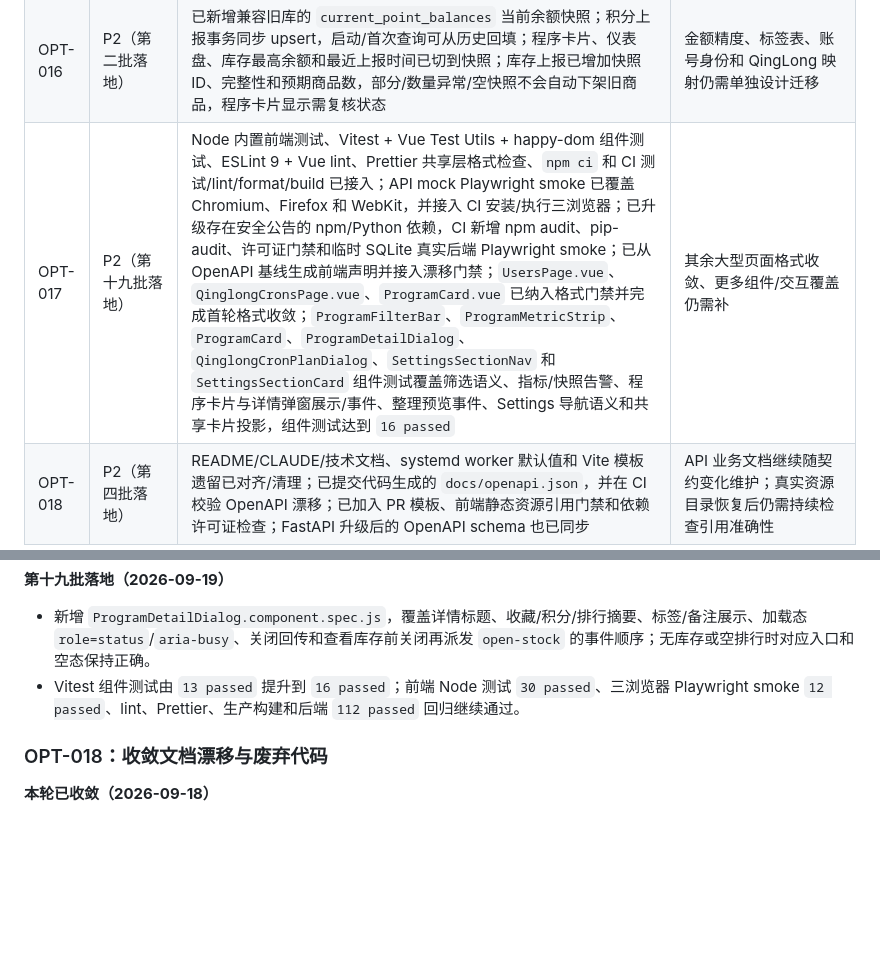
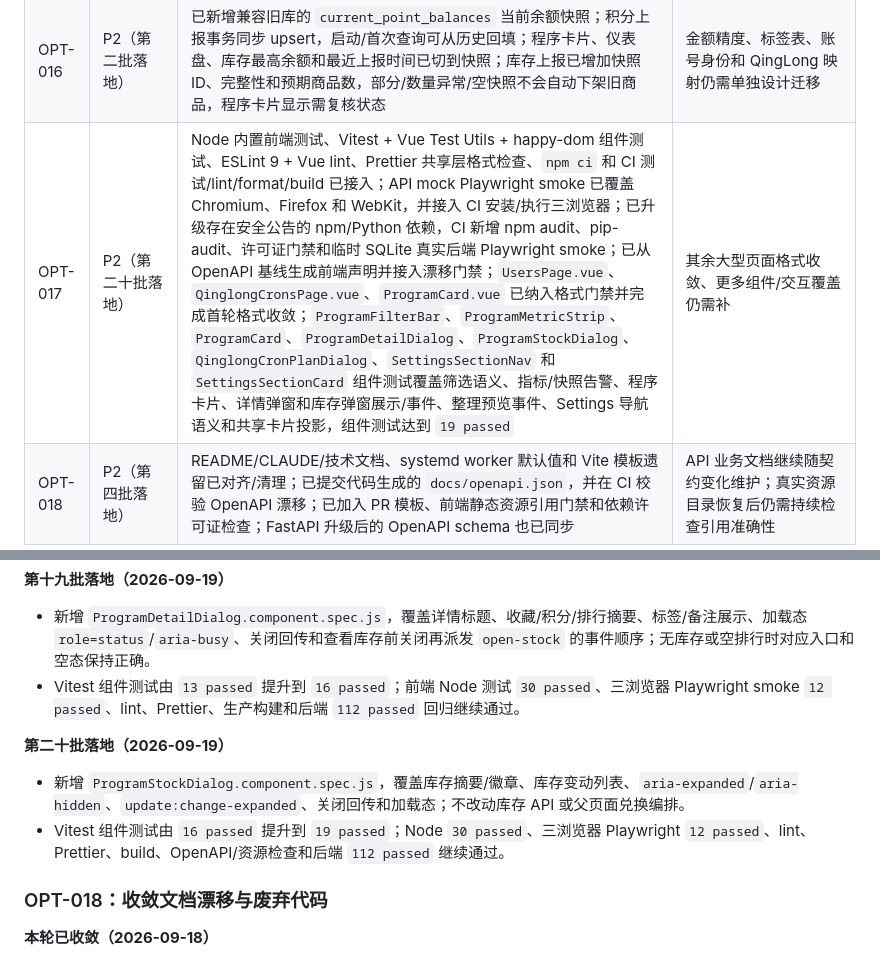
Before and after one commit to daidaideya/wechat-points-stock, a Markdown page: docs/优化路线图.md, 2 parts joined by grey strips. Drawn GitHub-style; blank space fills up the shorter version.

Commit message:
"docs-refresh-program-stock-dialog-coverage"

```diff
--- a/docs/优化路线图.md
+++ b/docs/优化路线图.md
@@ -28,7 +28,7 @@
 | OPT-014 | P2（第二十三批落地） | 已抽共享纯函数、`useViewport`、`useInfiniteScroll`、`useStockFilters`、`useProgramFilters`、`useAccessSession`、用户身份展示函数，并拆出 `ProgramFilterBar`、`ProgramMetricStrip`、`ProgramCard`、`ProgramDetailDialog`、`ProgramStockDialog`、`StockProductCard`、`QinglongCronRow`、`QinglongCronPlanDialog`、`UserPointsDialog`、`UserMobileCard`、`UserDesktopTable`、`UserEditDialog`、`SettingsSectionCard`、`SettingsDatabaseSection`、`SettingsGeneralSection`、`SettingsQinglongSection`、`SettingsBarkSection`、`SettingsSectionNav`；桌面主流程、390px 移动导航、Chromium/Firefox/WebKit mock smoke 和 Chromium 真实后端数据 smoke 已覆盖 | Programs/Apps 其他跨区公共逻辑和更多移动页面仍需补 |
 | OPT-015 | P2（第十一批落地） | 已统一视口、旧会话迁移边界、Programs 缓存版本/TTL、列表请求取消/序列保护；API 错误解析已覆盖主要业务页，并将 Dashboard、Favorites、Points、Users、ProgramDetail 和 Settings 的读取请求纳入可取消请求和过期响应保护；移动导航已补焦点管理和键盘循环；Settings 数据库导入的文件选择器立即重置，取消确认后可重复选择同一文件，刷新按钮反映读取 pending；Settings 写操作已统一页面级 busy 边界；复杂弹窗已补 loading/live、折叠区 aria-controls、图片 alt、Cron 输入标签和关闭后的触发控件焦点回收；ProgramFilterBar 的筛选分组和当前状态已补 `role=group`、可访问名称与 `aria-pressed`；Settings 分区导航已补 `nav` 名称、`aria-current` 和 busy 禁用边界 | 更多复杂弹窗的真实数据交互、抽屉/颜色对比度审计和后台交互仍需补 |
 | OPT-016 | P2（第二批落地） | 已新增兼容旧库的 `current_point_balances` 当前余额快照；积分上报事务同步 upsert，启动/首次查询可从历史回填；程序卡片、仪表盘、库存最高余额和最近上报时间已切到快照；库存上报已增加快照 ID、完整性和预期商品数，部分/数量异常/空快照不会自动下架旧商品，程序卡片显示需复核状态 | 金额精度、标签表、账号身份和 QingLong 映射仍需单独设计迁移 |
-| OPT-017 | P2（第十九批落地） | Node 内置前端测试、Vitest + Vue Test Utils + happy-dom 组件测试、ESLint 9 + Vue lint、Prettier 共享层格式检查、`npm ci` 和 CI 测试/lint/format/build 已接入；API mock Playwright smoke 已覆盖 Chromium、Firefox 和 WebKit，并接入 CI 安装/执行三浏览器；已升级存在安全公告的 npm/Python 依赖，CI 新增 npm audit、pip-audit、许可证门禁和临时 SQLite 真实后端 Playwright smoke；已从 OpenAPI 基线生成前端声明并接入漂移门禁；`UsersPage.vue`、`QinglongCronsPage.vue`、`ProgramCard.vue` 已纳入格式门禁并完成首轮格式收敛；`ProgramFilterBar`、`ProgramMetricStrip`、`ProgramCard`、`ProgramDetailDialog`、`QinglongCronPlanDialog`、`SettingsSectionNav` 和 `SettingsSectionCard` 组件测试覆盖筛选语义、指标/快照告警、程序卡片与详情弹窗展示/事件、整理预览事件、Settings 导航语义和共享卡片投影，组件测试达到 `16 passed` | 其余大型页面格式收敛、更多组件/交互覆盖仍需补 |
+| OPT-017 | P2（第二十批落地） | Node 内置前端测试、Vitest + Vue Test Utils + happy-dom 组件测试、ESLint 9 + Vue lint、Prettier 共享层格式检查、`npm ci` 和 CI 测试/lint/format/build 已接入；API mock Playwright smoke 已覆盖 Chromium、Firefox 和 WebKit，并接入 CI 安装/执行三浏览器；已升级存在安全公告的 npm/Python 依赖，CI 新增 npm audit、pip-audit、许可证门禁和临时 SQLite 真实后端 Playwright smoke；已从 OpenAPI 基线生成前端声明并接入漂移门禁；`UsersPage.vue`、`QinglongCronsPage.vue`、`ProgramCard.vue` 已纳入格式门禁并完成首轮格式收敛；`ProgramFilterBar`、`ProgramMetricStrip`、`ProgramCard`、`ProgramDetailDialog`、`ProgramStockDialog`、`QinglongCronPlanDialog`、`SettingsSectionNav` 和 `SettingsSectionCard` 组件测试覆盖筛选语义、指标/快照告警、程序卡片、详情弹窗和库存弹窗展示/事件、整理预览事件、Settings 导航语义和共享卡片投影，组件测试达到 `19 passed` | 其余大型页面格式收敛、更多组件/交互覆盖仍需补 |
 | OPT-018 | P2（第四批落地） | README/CLAUDE/技术文档、systemd worker 默认值和 Vite 模板遗留已对齐/清理；已提交代码生成的 `docs/openapi.json`，并在 CI 校验 OpenAPI 漂移；已加入 PR 模板、前端静态资源引用门禁和依赖许可证检查；FastAPI 升级后的 OpenAPI schema 也已同步 | API 业务文档继续随契约变化维护；真实资源目录恢复后仍需持续检查引用准确性 |
 
 后续继续从当前工作区向下推进；如果某项需要数据库迁移或部署改动，会先保留兼容路径并单独验证旧库。
@@ -1002,6 +1002,11 @@
 - 新增 `ProgramDetailDialog.component.spec.js`，覆盖详情标题、收藏/积分/排行摘要、标签/备注展示、加载态 `role=status`/`aria-busy`、关闭回传和查看库存前关闭再派发 `open-stock` 的事件顺序；无库存或空排行时对应入口和空态保持正确。
 - Vitest 组件测试由 `13 passed` 提升到 `16 passed`；前端 Node 测试 `30 passed`、三浏览器 Playwright smoke `12 passed`、lint、Prettier、生产构建和后端 `112 passed` 回归继续通过。
 
+**第二十批落地（2026-09-19）**
+
+- 新增 `ProgramStockDialog.component.spec.js`，覆盖库存摘要/徽章、库存变动列表、`aria-expanded`/`aria-hidden`、`update:change-expanded`、关闭回传和加载态；不改动库存 API 或父页面兑换编排。
+- Vitest 组件测试由 `16 passed` 提升到 `19 passed`；Node `30 passed`、三浏览器 Playwright `12 passed`、lint、Prettier、build、OpenAPI/资源检查和后端 `112 passed` 继续通过。
+
 ### OPT-018：收敛文档漂移与废弃代码
 
 **本轮已收敛（2026-09-18）**
```
Also changed, not shown: CODEX_REPO_MEMORY.md (+4 -3 lines).
